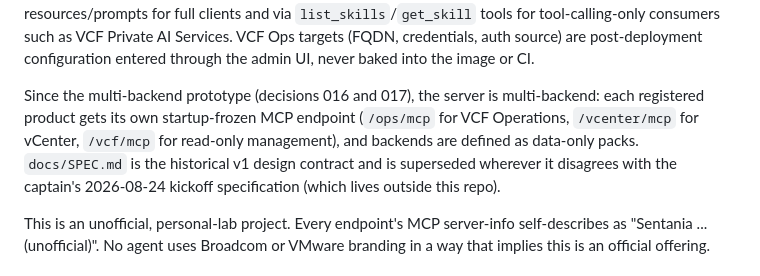
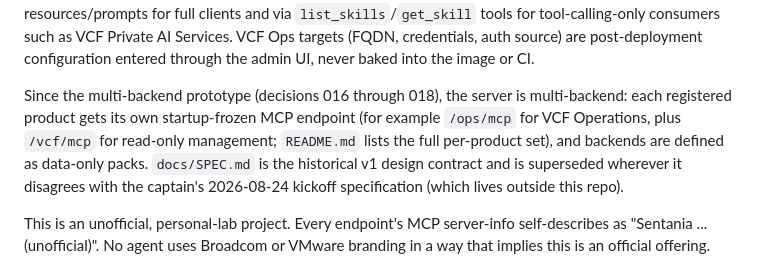
Before and after one commit to sentania-labs/vcf-mcp, a Markdown page: AGENTS.md, the part around the change. Drawn GitHub-style.

Commit message:
no-mistakes(document): docs: align constitution endpoint overview with backend packs

```diff
--- a/AGENTS.md
+++ b/AGENTS.md
@@ -30,11 +30,11 @@ VCF Private AI Services. VCF Ops targets (FQDN, credentials, auth source)
 are post-deployment configuration entered through the admin UI, never
 baked into the image or CI.
 
-Since the multi-backend prototype (decisions 016 and 017), the server is
-multi-backend: each registered product gets its own startup-frozen MCP
-endpoint (`/ops/mcp` for VCF Operations, `/vcenter/mcp` for vCenter,
-`/vcf/mcp` for read-only management), and backends are defined as
-data-only packs. `docs/SPEC.md` is the historical v1 design contract and
+Since the multi-backend prototype (decisions 016 through 018), the server
+is multi-backend: each registered product gets its own startup-frozen MCP
+endpoint (for example `/ops/mcp` for VCF Operations, plus `/vcf/mcp` for
+read-only management; `README.md` lists the full per-product set), and
+backends are defined as data-only packs. `docs/SPEC.md` is the historical v1 design contract and
 is superseded wherever it disagrees with the captain's 2026-08-24
 kickoff specification (which lives outside this repo).
 
```
Also changed, not shown: CLAUDE.md (+5 -5 lines).
